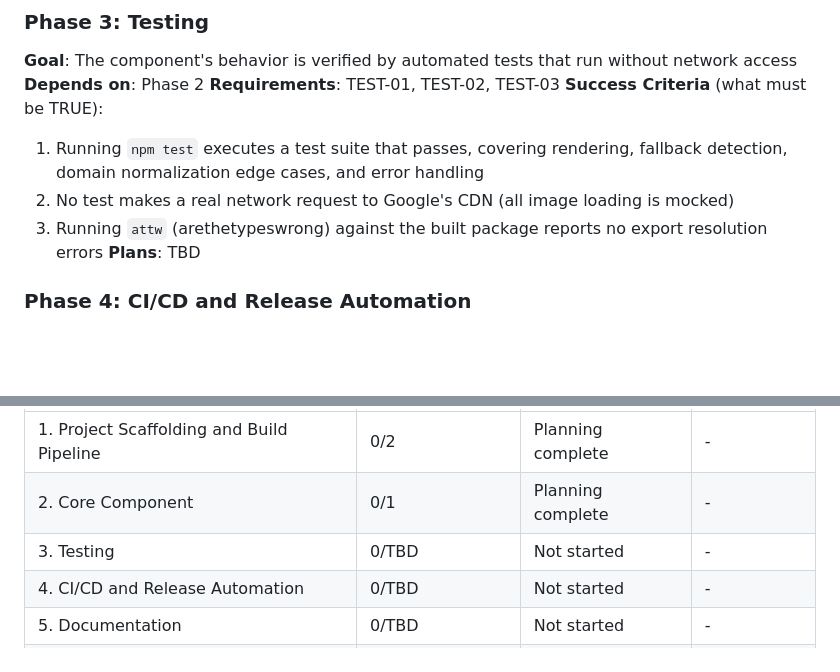
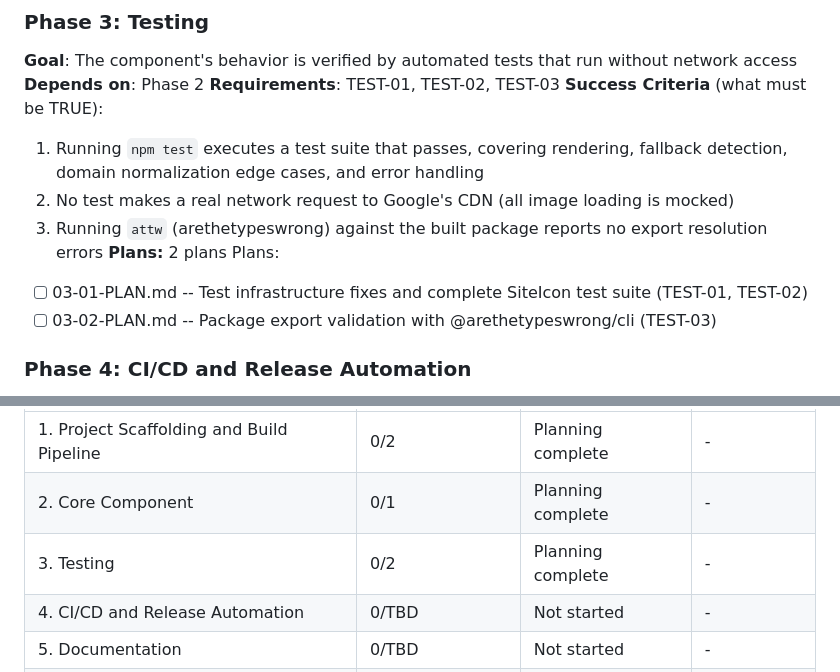
Before and after one commit to TomyCesaille/react-site-icon, a Markdown page: .planning/ROADMAP.md, 2 parts joined by grey strips. Drawn GitHub-style; blank space fills up the shorter version.

Commit message:
docs(03): create phase 3 testing plans
Two plans covering TEST-01, TEST-02, TEST-03:
- Plan 01 (wave 1): tsconfig fix, vitest setup, complete SiteIcon test suite (25-30 tests)
- Plan 02 (wave 2): @arethetypeswrong/cli integration for package export validation

```diff
--- a/.planning/ROADMAP.md
+++ b/.planning/ROADMAP.md
@@ -58,7 +58,10 @@ Plans:
   1. Running `npm test` executes a test suite that passes, covering rendering, fallback detection, domain normalization edge cases, and error handling
   2. No test makes a real network request to Google's CDN (all image loading is mocked)
   3. Running `attw` (arethetypeswrong) against the built package reports no export resolution errors
-**Plans**: TBD
+**Plans:** 2 plans
+Plans:
+- [ ] 03-01-PLAN.md -- Test infrastructure fixes and complete SiteIcon test suite (TEST-01, TEST-02)
+- [ ] 03-02-PLAN.md -- Package export validation with @arethetypeswrong/cli (TEST-03)
 
 ### Phase 4: CI/CD and Release Automation
 **Goal**: Every push to main runs automated quality gates, and tagging a release publishes to npm without manual intervention
@@ -104,7 +107,7 @@ Phases execute in numeric order: 1 -> 2 -> 3 -> 4 -> 5 -> 6
 |-------|----------------|--------|-----------|
 | 1. Project Scaffolding and Build Pipeline | 0/2 | Planning complete | - |
 | 2. Core Component | 0/1 | Planning complete | - |
-| 3. Testing | 0/TBD | Not started | - |
+| 3. Testing | 0/2 | Planning complete | - |
 | 4. CI/CD and Release Automation | 0/TBD | Not started | - |
 | 5. Documentation | 0/TBD | Not started | - |
 | 6. Demo Site | 0/TBD | Not started | - |
```
Also changed, not shown: 2 other files.
